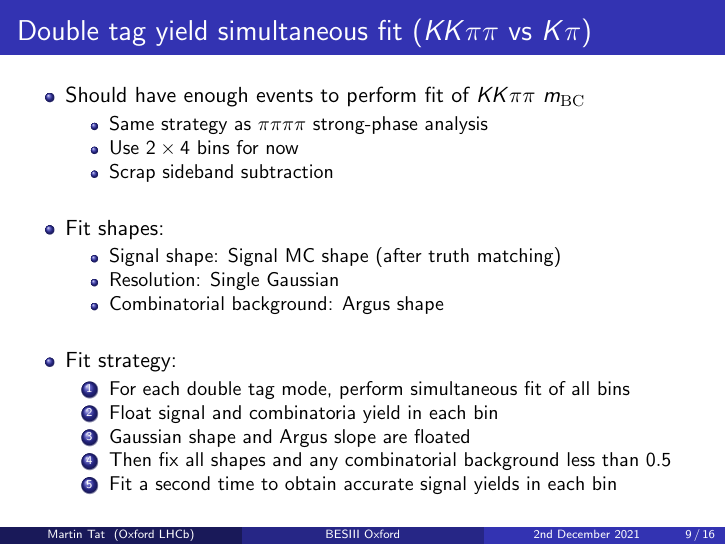
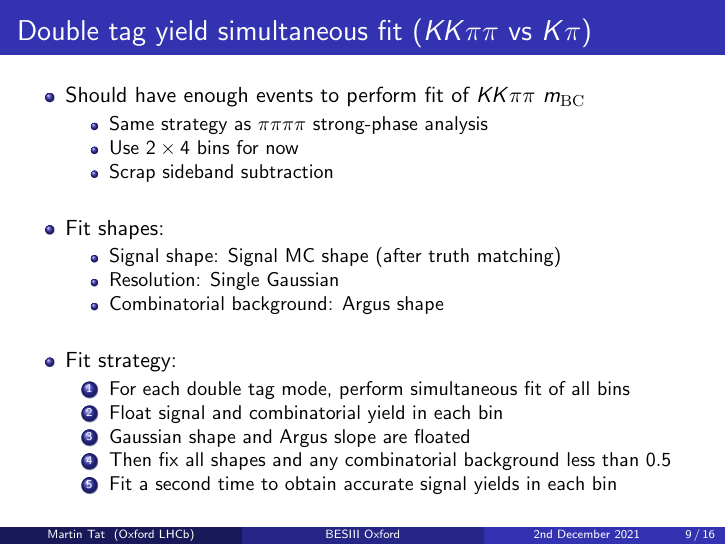
Before and after one commit to MartinDuyTat/BES3-Presentation-2nd-December-2021, LaTeX slides (BES3GroupMeetingPresentation2ndDecember2021.tex): page 9 of 16. Compiled offline with pdfLaTeX; a LaTeX package or settings file that is missing is left out.

Commit message:
Fixed typo

```diff
--- a/BES3GroupMeetingPresentation2ndDecember2021.tex
+++ b/BES3GroupMeetingPresentation2ndDecember2021.tex
@@ -215,7 +215,7 @@
     \item{Fit strategy:}
     \begin{enumerate}
       \item{For each double tag mode, perform simultaneous fit of all bins}
-      \item{Float signal and combinatoria yield in each bin}
+      \item{Float signal and combinatorial yield in each bin}
       \item{Gaussian shape and Argus slope are floated}
       \item{Then fix all shapes and any combinatorial background less than $0.5$}
       \item{Fit a second time to obtain accurate signal yields in each bin}
```
Also changed, not shown: BES3GroupMeetingPresentation2ndDecember2021.pdf.
